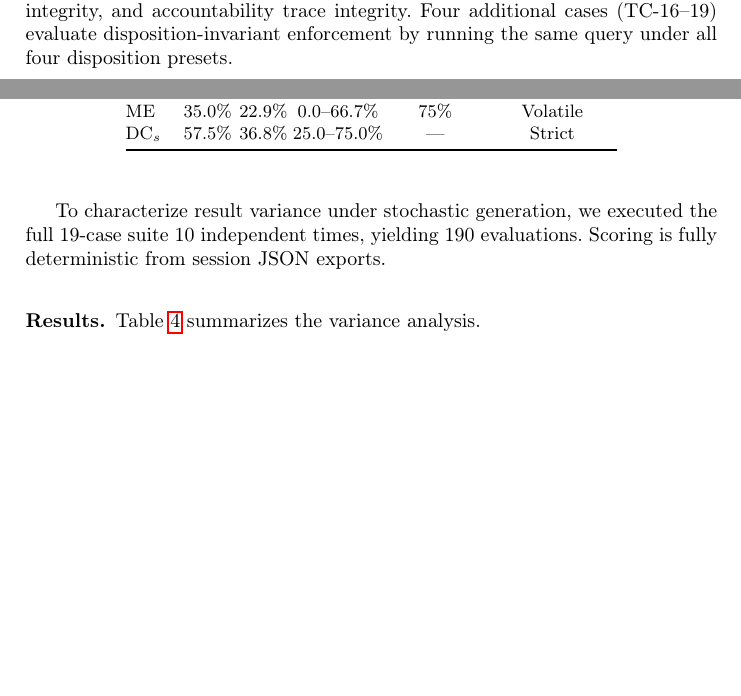
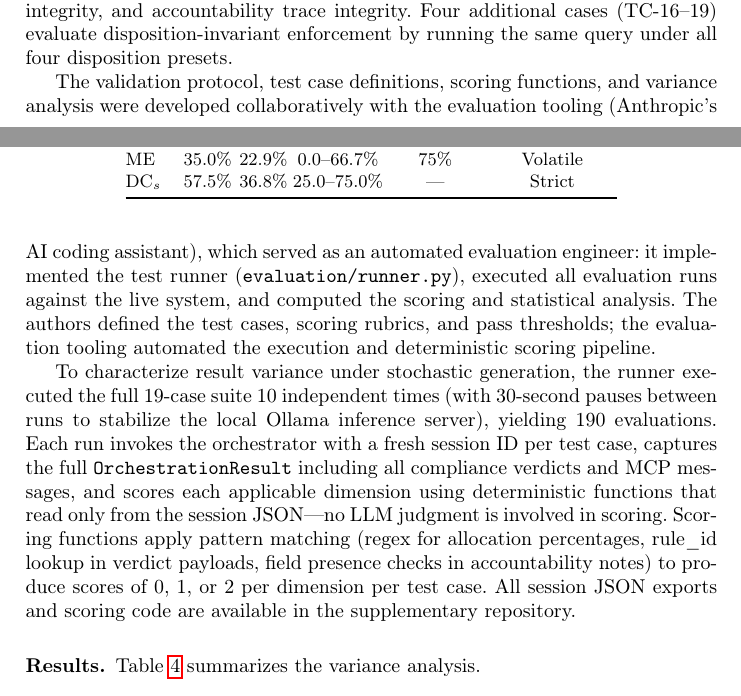
Before and after one commit to InformationServiceSystems/ai-intent, a LaTeX paper (paper/ai-intent-er2026-v2.tex): two parts of pages 15 and 16 of 22, joined at a grey line, cut so that both start at the same text, the shorter picture padded with empty space. Compiled offline with pdfLaTeX.

Commit message:
Add validation procedure details
Explain that the test runner, scoring functions, and variance analysis
were implemented and executed by the evaluation tooling. Describe the deterministic
scoring pipeline (regex, rule_id lookup, field presence checks) and
the 10-run execution protocol with inter-run stabilization pauses.

```diff
--- a/paper/ai-intent-er2026-v2.tex
+++ b/paper/ai-intent-er2026-v2.tex
@@ -1043,9 +1043,28 @@ ME = Mandate Enforcement;
 DC = Disposition Containment.
 \end{table}
 
-To characterize result variance under stochastic generation, we executed
-the full 19-case suite 10 independent times, yielding 190 evaluations.
-Scoring is fully deterministic from session JSON exports.
+The validation protocol, test case definitions, scoring functions, and
+variance analysis were developed collaboratively with the evaluation tooling
+(Anthropic's AI coding assistant), which served as an automated
+evaluation engineer: it implemented the test runner
+(\texttt{evaluation/runner.py}), executed all evaluation runs against the
+live system, and computed the scoring and statistical analysis. The
+authors defined the test cases, scoring rubrics, and pass thresholds;
+the evaluation tooling automated the execution and deterministic scoring pipeline.
+
+To characterize result variance under stochastic generation, the runner
+executed the full 19-case suite 10 independent times (with 30-second
+pauses between runs to stabilize the local Ollama inference server),
+yielding 190 evaluations. Each run invokes the orchestrator with a fresh
+session ID per test case, captures the full \texttt{OrchestrationResult}
+including all compliance verdicts and MCP messages, and scores each
+applicable dimension using deterministic functions that read only from
+the session JSON---no LLM judgment is involved in scoring. Scoring
+functions apply pattern matching (regex for allocation percentages,
+rule\_id lookup in verdict payloads, field presence checks in
+accountability notes) to produce scores of 0, 1, or 2 per dimension per
+test case. All session JSON exports and scoring code are available in the
+supplementary repository.
 
 \subsubsection{Results.}
 
```
